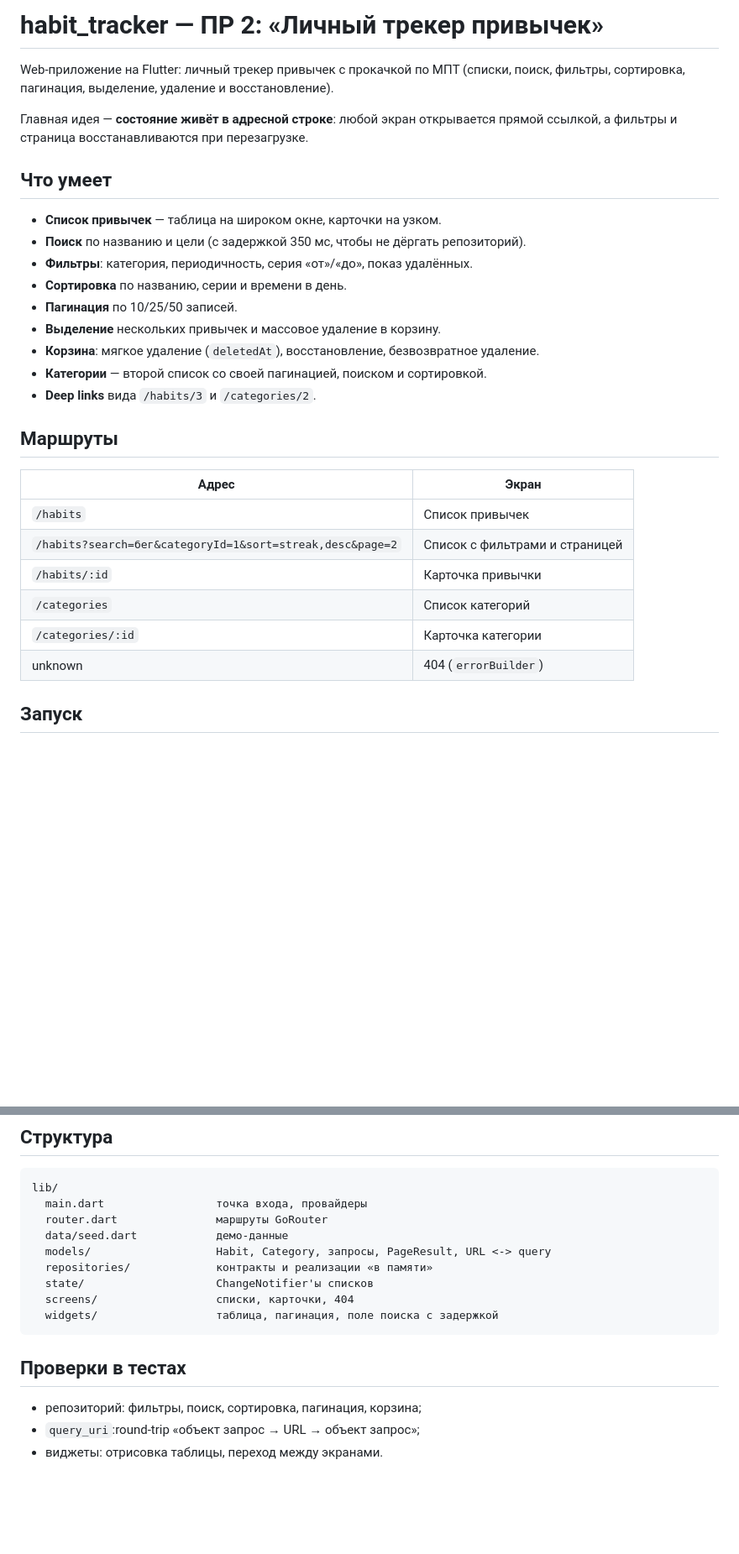
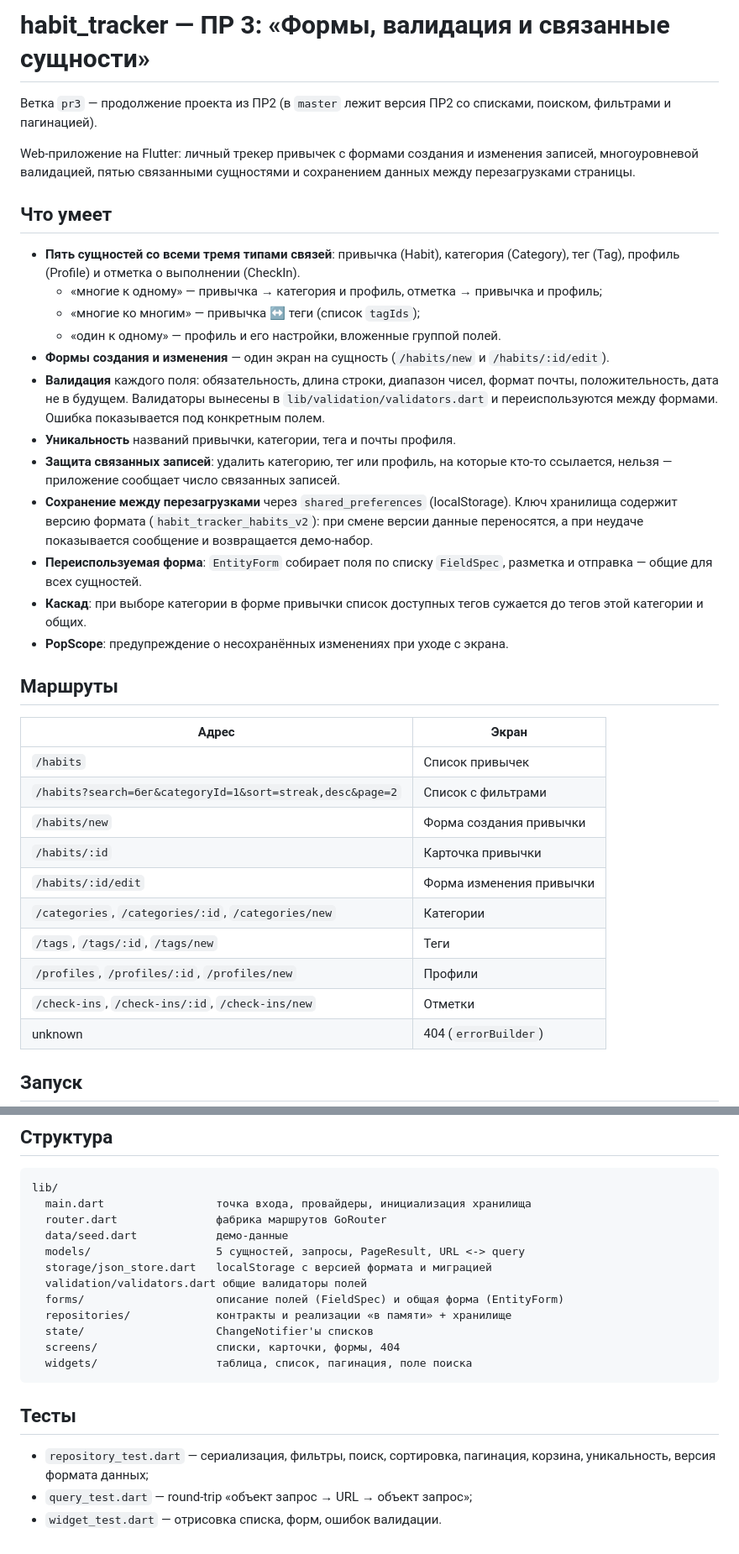
Before and after one commit to Xoz9IuH/habit_tracker, a Markdown page: README.md, 2 parts joined by grey strips. Shown at 84% size. Drawn GitHub-style; blank space fills up the shorter version.

Commit message:
PR3: update README for forms, validation and related entities

````diff
--- a/README.md
+++ b/README.md
@@ -1,32 +1,54 @@
-# habit_tracker — ПР 2: «Личный трекер привычек»
+# habit_tracker — ПР 3: «Формы, валидация и связанные сущности»
 
-Web-приложение на Flutter: личный трекер привычек с прокачкой по МПТ (списки,
-поиск, фильтры, сортировка, пагинация, выделение, удаление и восстановление).
+Ветка `pr3` — продолжение проекта из ПР2 (в `master` лежит версия ПР2 со
+списками, поиском, фильтрами и пагинацией).
 
-Главная идея — **состояние живёт в адресной строке**: любой экран открывается
-прямой ссылкой, а фильтры и страница восстанавливаются при перезагрузке.
+Web-приложение на Flutter: личный трекер привычек с формами создания и
+изменения записей, многоуровневой валидацией, пятью связанными сущностями
+и сохранением данных между перезагрузками страницы.
 
 ## Что умеет
 
-- **Список привычек** — таблица на широком окне, карточки на узком.
-- **Поиск** по названию и цели (с задержкой 350 мс, чтобы не дёргать репозиторий).
-- **Фильтры**: категория, периодичность, серия «от»/«до», показ удалённых.
-- **Сортировка** по названию, серии и времени в день.
-- **Пагинация** по 10/25/50 записей.
-- **Выделение** нескольких привычек и массовое удаление в корзину.
-- **Корзина**: мягкое удаление (`deletedAt`), восстановление, безвозвратное удаление.
-- **Категории** — второй список со своей пагинацией, поиском и сортировкой.
-- **Deep links** вида `/habits/3` и `/categories/2`.
+- **Пять сущностей со всеми тремя типами связей**: привычка (Habit),
+  категория (Category), тег (Tag), профиль (Profile) и отметка о выполнении
+  (CheckIn).
+  - «многие к одному» — привычка → категория и профиль, отметка → привычка
+    и профиль;
+  - «многие ко многим» — привычка ↔ теги (список `tagIds`);
+  - «один к одному» — профиль и его настройки, вложенные группой полей.
+- **Формы создания и изменения** — один экран на сущность
+  (`/habits/new` и `/habits/:id/edit`).
+- **Валидация** каждого поля: обязательность, длина строки, диапазон чисел,
+  формат почты, положительность, дата не в будущем. Валидаторы вынесены в
+  `lib/validation/validators.dart` и переиспользуются между формами.
+  Ошибка показывается под конкретным полем.
+- **Уникальность** названий привычки, категории, тега и почты профиля.
+- **Защита связанных записей**: удалить категорию, тег или профиль, на
+  которые кто-то ссылается, нельзя — приложение сообщает число связанных
+  записей.
+- **Сохранение между перезагрузками** через `shared_preferences`
+  (localStorage). Ключ хранилища содержит версию формата
+  (`habit_tracker_habits_v2`): при смене версии данные переносятся, а при
+  неудаче показывается сообщение и возвращается демо-набор.
+- **Переиспользуемая форма**: `EntityForm` собирает поля по списку
+  `FieldSpec`, разметка и отправка — общие для всех сущностей.
+- **Каскад**: при выборе категории в форме привычки список доступных тегов
+  сужается до тегов этой категории и общих.
+- **PopScope**: предупреждение о несохранённых изменениях при уходе с экрана.
 
 ## Маршруты
 
 | Адрес | Экран |
 |---|---|
 | `/habits` | Список привычек |
-| `/habits?search=бег&categoryId=1&sort=streak,desc&page=2` | Список с фильтрами и страницей |
+| `/habits?search=бег&categoryId=1&sort=streak,desc&page=2` | Список с фильтрами |
+| `/habits/new` | Форма создания привычки |
 | `/habits/:id` | Карточка привычки |
-| `/categories` | Список категорий |
-| `/categories/:id` | Карточка категории |
+| `/habits/:id/edit` | Форма изменения привычки |
+| `/categories`, `/categories/:id`, `/categories/new` | Категории |
+| `/tags`, `/tags/:id`, `/tags/new` | Теги |
+| `/profiles`, `/profiles/:id`, `/profiles/new` | Профили |
+| `/check-ins`, `/check-ins/:id`, `/check-ins/new` | Отметки |
 | unknown | 404 (`errorBuilder`) |
 
 ## Запуск
@@ -51,18 +73,22 @@ flutter build web
 
 ```
 lib/
-  main.dart                 точка входа, провайдеры
-  router.dart               маршруты GoRouter
+  main.dart                 точка входа, провайдеры, инициализация хранилища
+  router.dart               фабрика маршрутов GoRouter
   data/seed.dart            демо-данные
-  models/                   Habit, Category, запросы, PageResult, URL <-> query
-  repositories/             контракты и реализации «в памяти»
+  models/                   5 сущностей, запросы, PageResult, URL <-> query
+  storage/json_store.dart   localStorage с версией формата и миграцией
+  validation/validators.dart общие валидаторы полей
+  forms/                    описание полей (FieldSpec) и общая форма (EntityForm)
+  repositories/             контракты и реализации «в памяти» + хранилище
   state/                    ChangeNotifier'ы списков
-  screens/                  списки, карточки, 404
-  widgets/                  таблица, пагинация, поле поиска с задержкой
+  screens/                  списки, карточки, формы, 404
+  widgets/                  таблица, список, пагинация, поле поиска
 ```
 
-## Проверки в тестах
+## Тесты
 
-- репозиторий: фильтры, поиск, сортировка, пагинация, корзина;
-- `query_uri`:round-trip «объект запрос → URL → объект запрос»;
-- виджеты: отрисовка таблицы, переход между экранами.
+- `repository_test.dart` — сериализация, фильтры, поиск, сортировка,
+  пагинация, корзина, уникальность, версия формата данных;
+- `query_test.dart` — round-trip «объект запрос → URL → объект запрос»;
+- `widget_test.dart` — отрисовка списка, форм, ошибок валидации.
````
